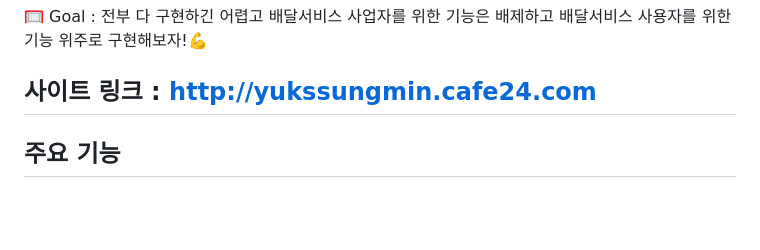
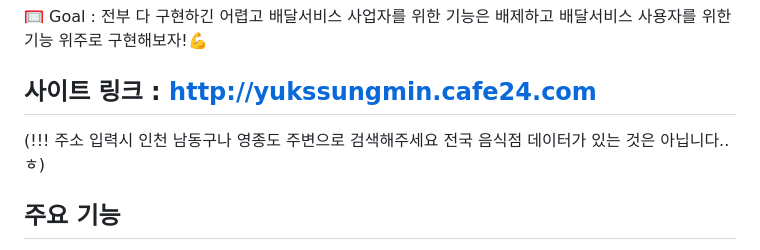
Before and after one commit to 6cessfuldev/delivery_spring_project, a Markdown page: README.md, the part around the change. Rendered like a GitHub page; blank space fills up the shorter version.

```diff
--- a/README.md
+++ b/README.md
@@ -6,6 +6,7 @@
 
 
 ## 사이트 링크 : http://yukssungmin.cafe24.com
+(!!! 주소 입력시 인천 남동구나 영종도 주변으로 검색해주세요 전국 음식점 데이터가 있는 것은 아닙니다..ㅎ)
 
 ## 주요 기능
 - **음식점 검색 기능** : 태그에 따라 거리순/별점순/리뷰개수순으로 주소에서 10km이내의 음식점 검색 기능
```
